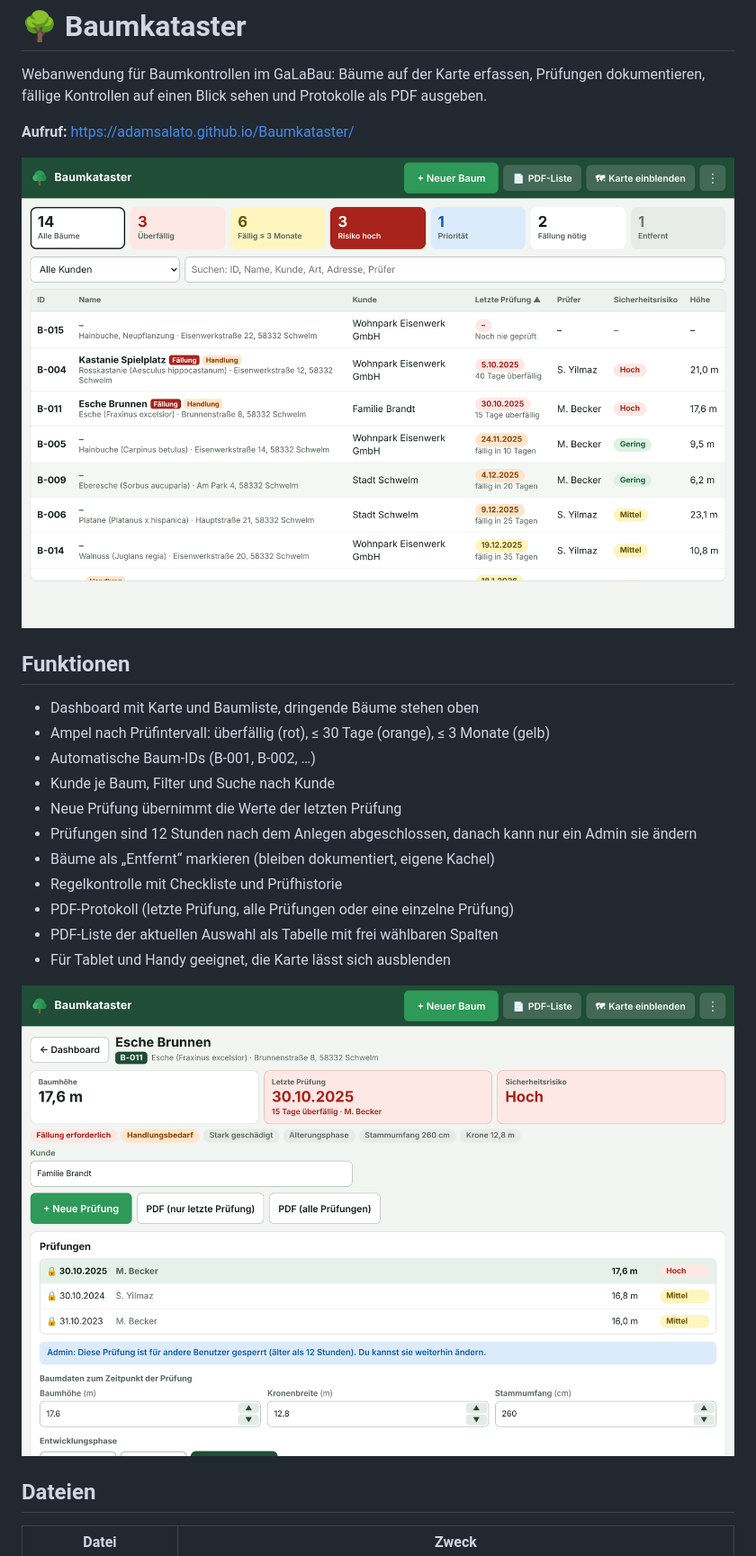
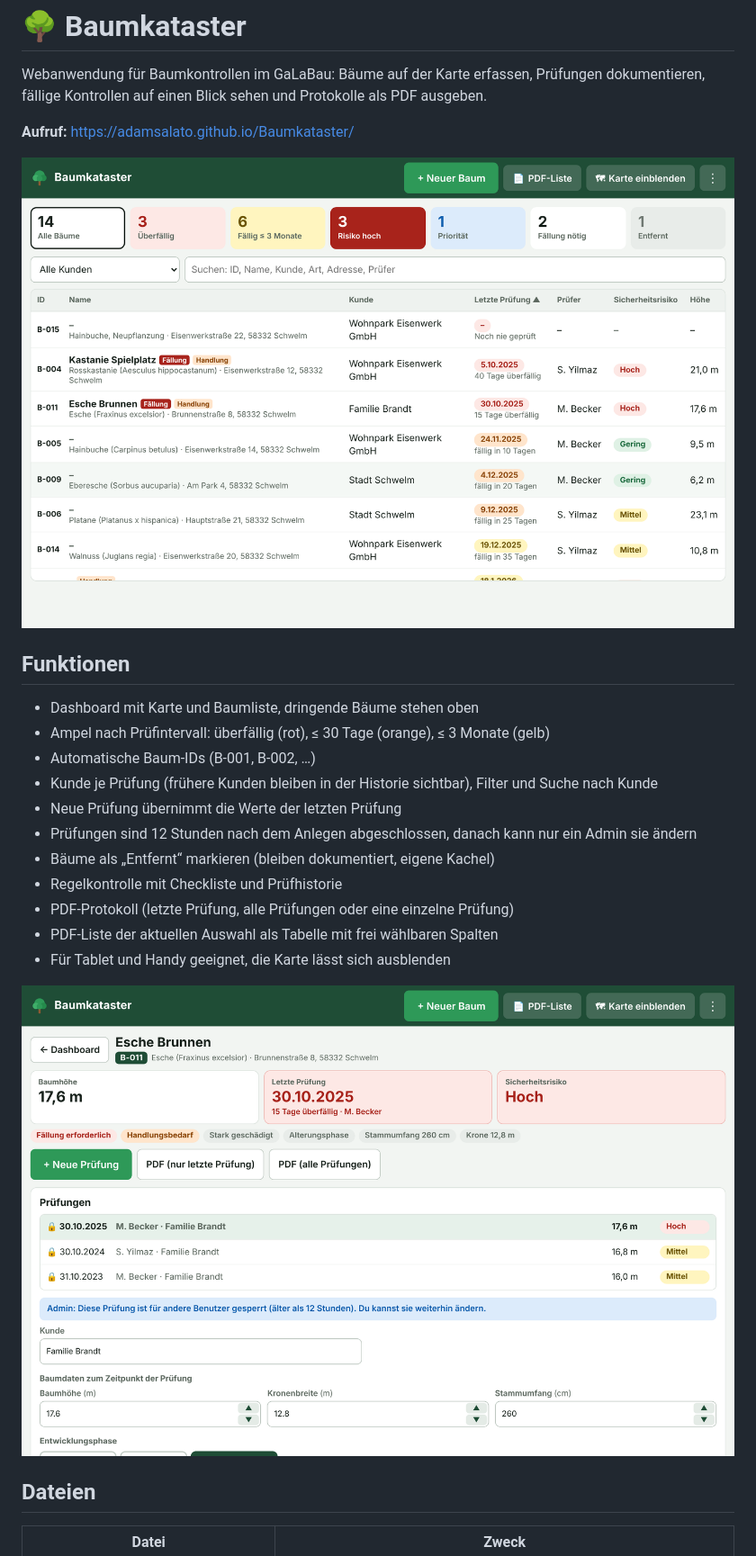
Before and after one commit to AdamSalato/Baumkataster, a Markdown page: README.md, the part around one of its changes. Shown at 90% size. Drawn GitHub-style; pictures changed too: docs/baum.png, docs/dashboard.png.

Commit message:
Kunde + Dashboard

```diff
--- a/README.md
+++ b/README.md
@@ -11,7 +11,7 @@ Webanwendung für Baumkontrollen im GaLaBau: Bäume auf der Karte erfassen, Prü
 - Dashboard mit Karte und Baumliste, dringende Bäume stehen oben
 - Ampel nach Prüfintervall: überfällig (rot), ≤ 30 Tage (orange), ≤ 3 Monate (gelb)
 - Automatische Baum-IDs (B-001, B-002, …)
-- Kunde je Baum, Filter und Suche nach Kunde
+- Kunde je Prüfung (frühere Kunden bleiben in der Historie sichtbar), Filter und Suche nach Kunde
 - Neue Prüfung übernimmt die Werte der letzten Prüfung
 - Prüfungen sind 12 Stunden nach dem Anlegen abgeschlossen, danach kann nur ein Admin sie ändern
 - Bäume als „Entfernt“ markieren (bleiben dokumentiert, eigene Kachel)
```
Also changed, not shown: other parts of README.md (+1 -1 lines), 6 other files.
